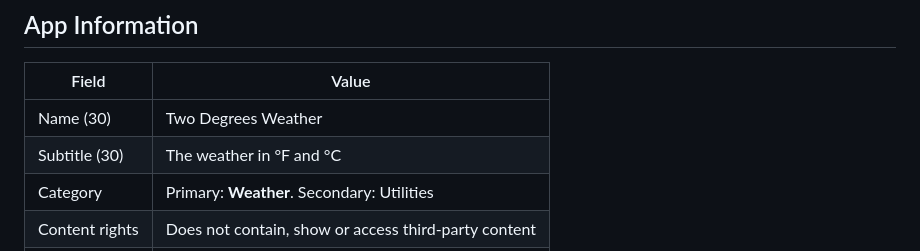
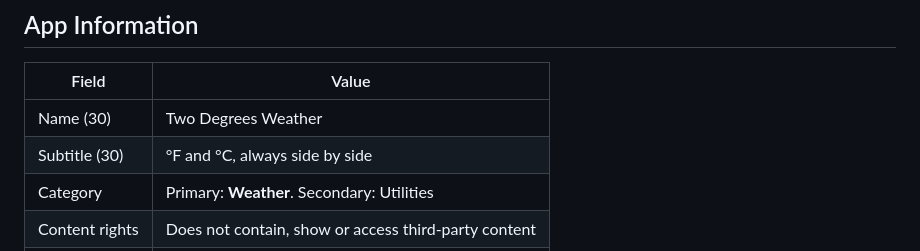
Before and after one commit to bradleycowdrey/two-degrees, a Markdown page: appstore/listing.md, the part around the change. GitHub-like rendering.

Commit message:
App Store listing: subtitle "°F and °C, always side by side"
Co-Authored-By: Claude Opus 5.5 <noreply@anthropic.com>
Claude-Session: https://claude.ai/code/session_014XBPgVSosxkwyDptpY7qX5

```diff
--- a/appstore/listing.md
+++ b/appstore/listing.md
@@ -7,7 +7,7 @@ Everything App Store Connect asks for, ready to paste. Character limits are Appl
 | Field | Value |
 |---|---|
 | Name (30) | Two Degrees Weather |
-| Subtitle (30) | The weather in °F and °C |
+| Subtitle (30) | °F and °C, always side by side |
 | Category | Primary: **Weather**. Secondary: Utilities |
 | Content rights | Does not contain, show or access third-party content |
 | Age rating | Answer **None / No** to every question → **4+** |
```
